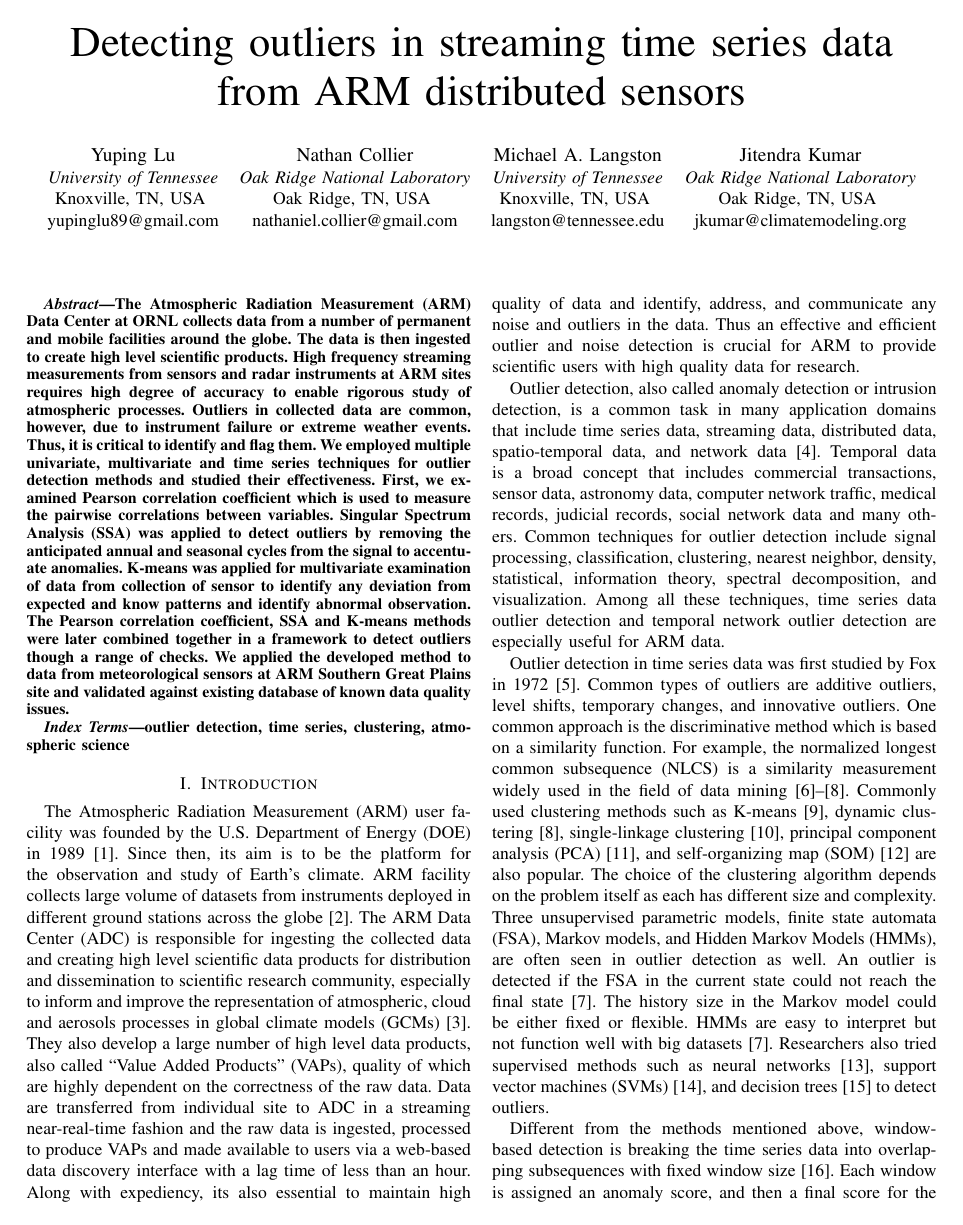
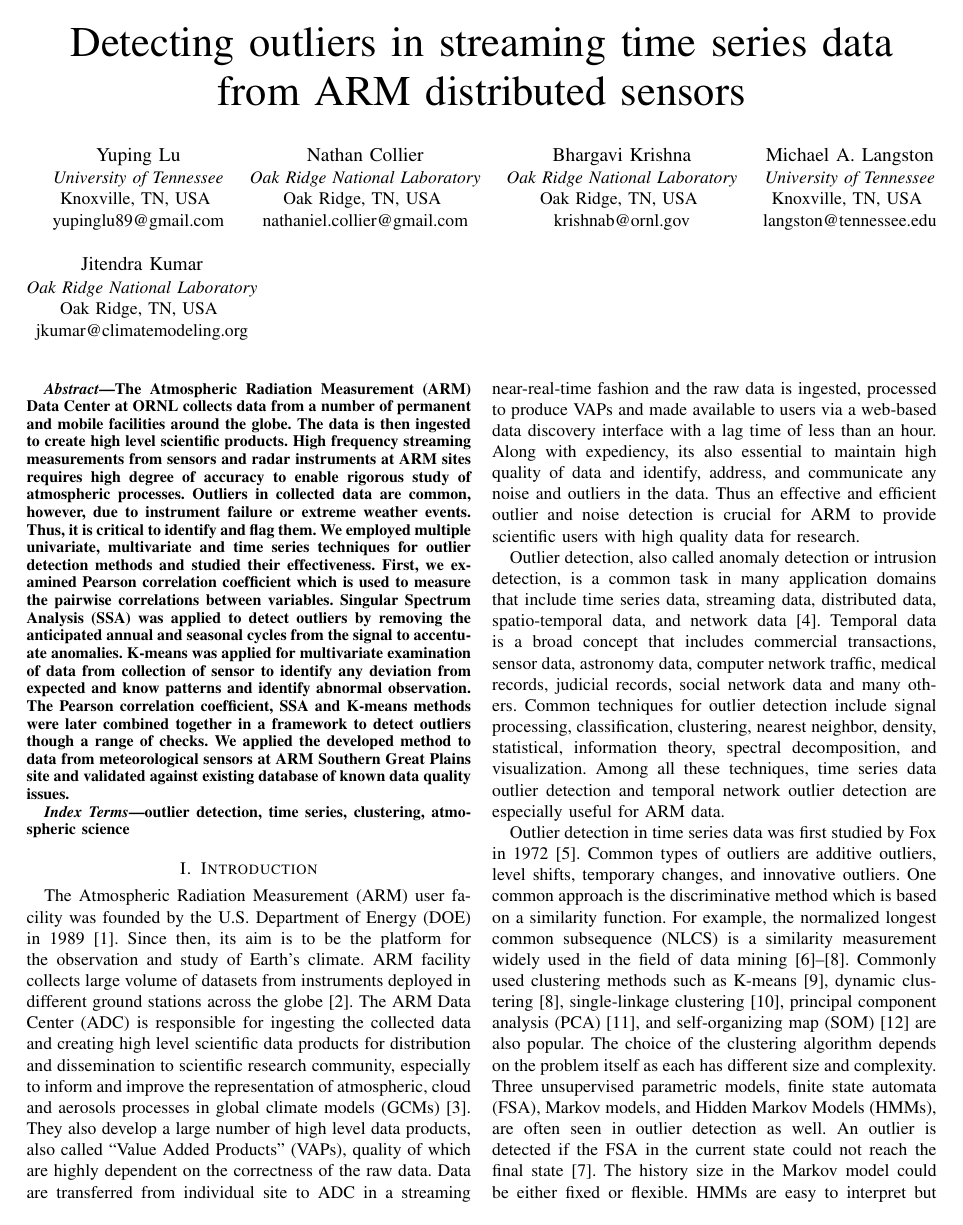
Before and after one commit to YupingLu/Outlier_paper, a LaTeX paper (Lu_ICDM_2018.tex): page 1 of 8. Compiled offline with pdfLaTeX; a missing font is replaced by an installed copy or a similar font; a LaTeX package or settings file that is missing is left out.

Commit message:
Update Lu_ICDM_2018.tex

```diff
--- a/Lu_ICDM_2018.tex
+++ b/Lu_ICDM_2018.tex
@@ -30,6 +30,11 @@ yupinglu89@gmail.com}
 \IEEEauthorblockA{\textit{Oak Ridge National Laboratory}\\
 Oak Ridge, TN, USA \\
 nathaniel.collier@gmail.com}
+\and
+\IEEEauthorblockN{Bhargavi Krishna}
+\IEEEauthorblockA{\textit{Oak Ridge National Laboratory}\\
+Oak Ridge, TN, USA \\
+krishnab@ornl.gov}
 \and
 \IEEEauthorblockN{Michael A. Langston}
 \IEEEauthorblockA{\textit{University of Tennessee}\\
```
